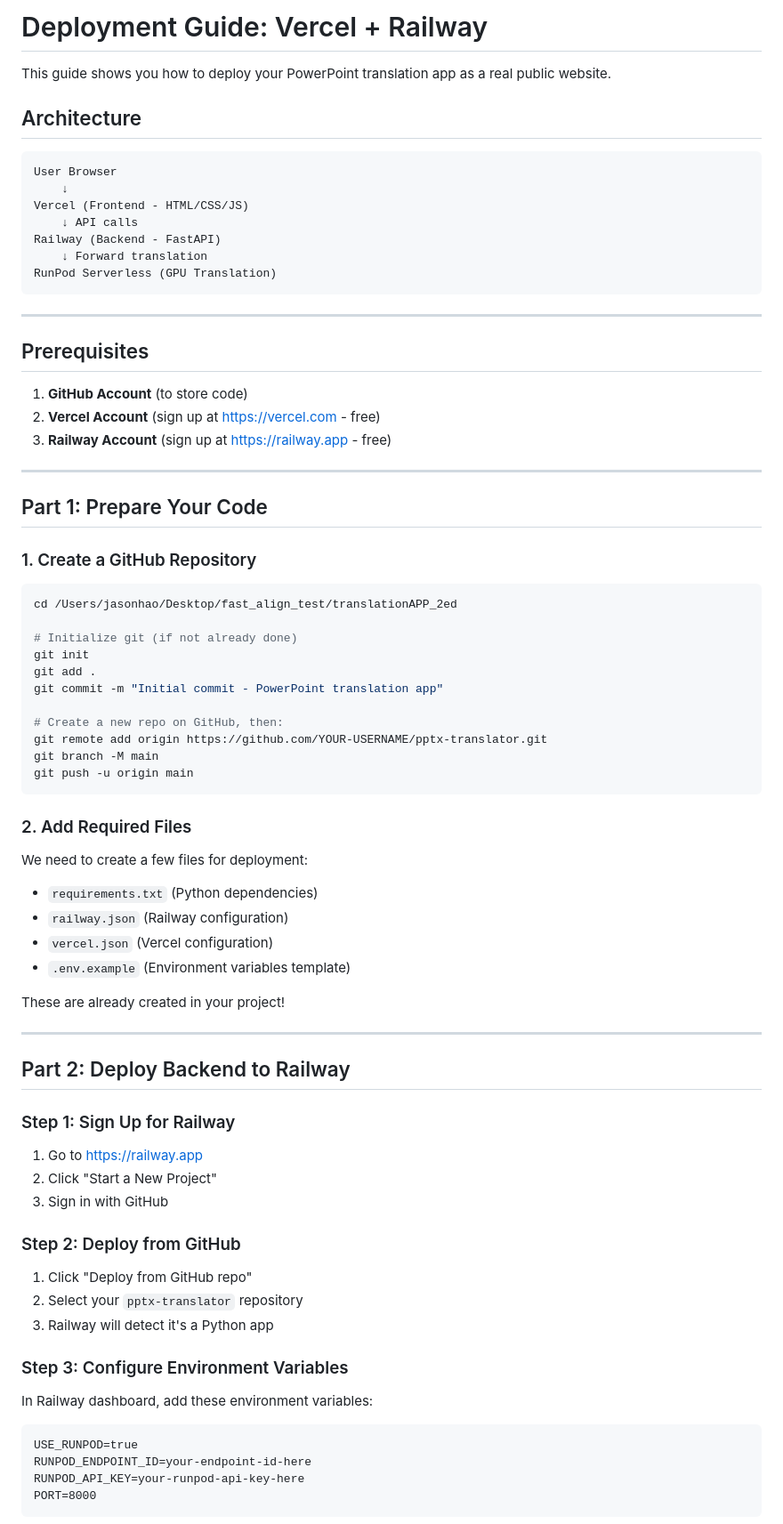
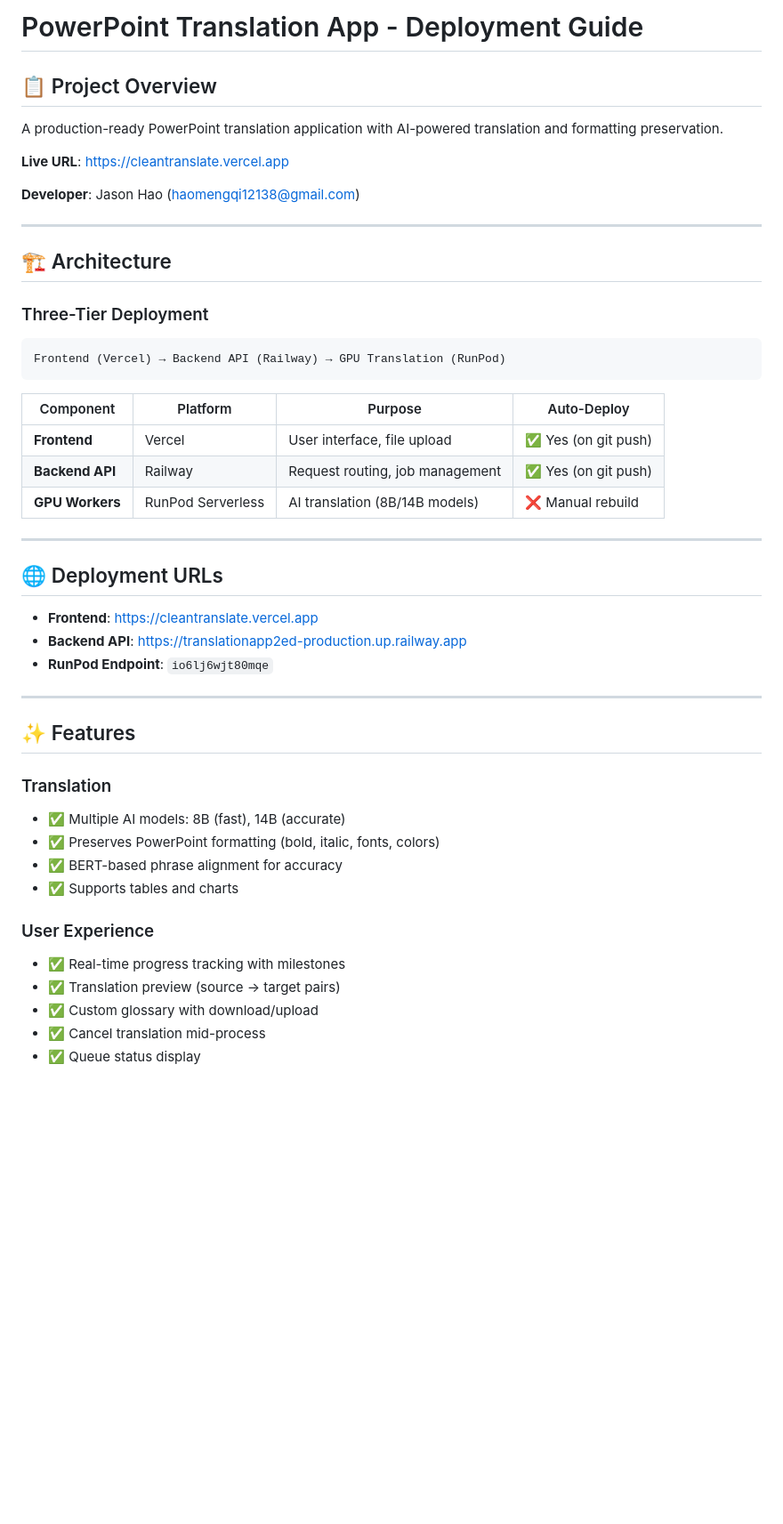
Before and after one commit to haomengqi00709/TranslationAPP2ed, a Markdown page: DEPLOYMENT_GUIDE.md, the part around one of its changes. Shown at 89% size. Drawn GitHub-style; blank space fills up the shorter version.

````diff
--- a/DEPLOYMENT_GUIDE.md
+++ b/DEPLOYMENT_GUIDE.md
@@ -1,82 +1,51 @@
-# Deployment Guide: Vercel + Railway
+# PowerPoint Translation App - Deployment Guide
 
-This guide shows you how to deploy your PowerPoint translation app as a real public website.
+## 📋 Project Overview
 
-## Architecture
+A production-ready PowerPoint translation application with AI-powered translation and formatting preservation.
 
-```
-User Browser
-    ↓
-Vercel (Frontend - HTML/CSS/JS)
-    ↓ API calls
-Railway (Backend - FastAPI)
-    ↓ Forward translation
-RunPod Serverless (GPU Translation)
-```
+**Live URL**: https://cleantranslate.vercel.app
+
+**Developer**: Jason Hao (haomengqi12138@gmail.com)
 
 ---
 
-## Prerequisites
+## 🏗️ Architecture
 
-1. **GitHub Account** (to store code)
-2. **Vercel Account** (sign up at https://vercel.com - free)
-3. **Railway Account** (sign up at https://railway.app - free)
+### Three-Tier Deployment
+
+```
+Frontend (Vercel) → Backend API (Railway) → GPU Translation (RunPod)
+```
+
+| Component | Platform | Purpose | Auto-Deploy |
+|-----------|----------|---------|-------------|
+| **Frontend** | Vercel | User interface, file upload | ✅ Yes (on git push) |
+| **Backend API** | Railway | Request routing, job management | ✅ Yes (on git push) |
+| **GPU Workers** | RunPod Serverless | AI translation (8B/14B models) | ❌ Manual rebuild |
 
 ---
 
-## Part 1: Prepare Your Code
+## 🌐 Deployment URLs
 
-### 1. Create a GitHub Repository
-
-```bash
-cd /Users/jasonhao/Desktop/fast_align_test/translationAPP_2ed
-
-# Initialize git (if not already done)
-git init
-git add .
-git commit -m "Initial commit - PowerPoint translation app"
-
-# Create a new repo on GitHub, then:
-git remote add origin https://github.com/YOUR-USERNAME/pptx-translator.git
-git branch -M main
-git push -u origin main
-```
-
-### 2. Add Required Files
-
-We need to create a few files for deployment:
-
-- `requirements.txt` (Python dependencies)
-- `railway.json` (Railway configuration)
-- `vercel.json` (Vercel configuration)
-- `.env.example` (Environment variables template)
-
-These are already created in your project!
+- **Frontend**: https://cleantranslate.vercel.app
+- **Backend API**: https://translationapp2ed-production.up.railway.app
+- **RunPod Endpoint**: `io6lj6wjt80mqe`
 
 ---
 
-## Part 2: Deploy Backend to Railway
+## ✨ Features
 
-### Step 1: Sign Up for Railway
+### Translation
+- ✅ Multiple AI models: 8B (fast), 14B (accurate)
+- ✅ Preserves PowerPoint formatting (bold, italic, fonts, colors)
+- ✅ BERT-based phrase alignment for accuracy
+- ✅ Supports tables and charts
 
-1. Go to https://railway.app
-2. Click "Start a New Project"
-3. Sign in with GitHub
+### User Experience
+- ✅ Real-time progress tracking with milestones
+- ✅ Translation preview (source → target pairs)
+- ✅ Custom glossary with download/upload
+- ✅ Cancel translation mid-process
+- ✅ Queue status display
 
-### Step 2: Deploy from GitHub
-
-1. Click "Deploy from GitHub repo"
-2. Select your `pptx-translator` repository
-3. Railway will detect it's a Python app
-
-### Step 3: Configure Environment Variables
-
-In Railway dashboard, add these environment variables:
-
-```
-USE_RUNPOD=true
-RUNPOD_ENDPOINT_ID=your-endpoint-id-here
-RUNPOD_API_KEY=your-runpod-api-key-here
-PORT=8000
-```
-
````
Also changed, not shown: other parts of DEPLOYMENT_GUIDE.md (+122 -164 lines).
